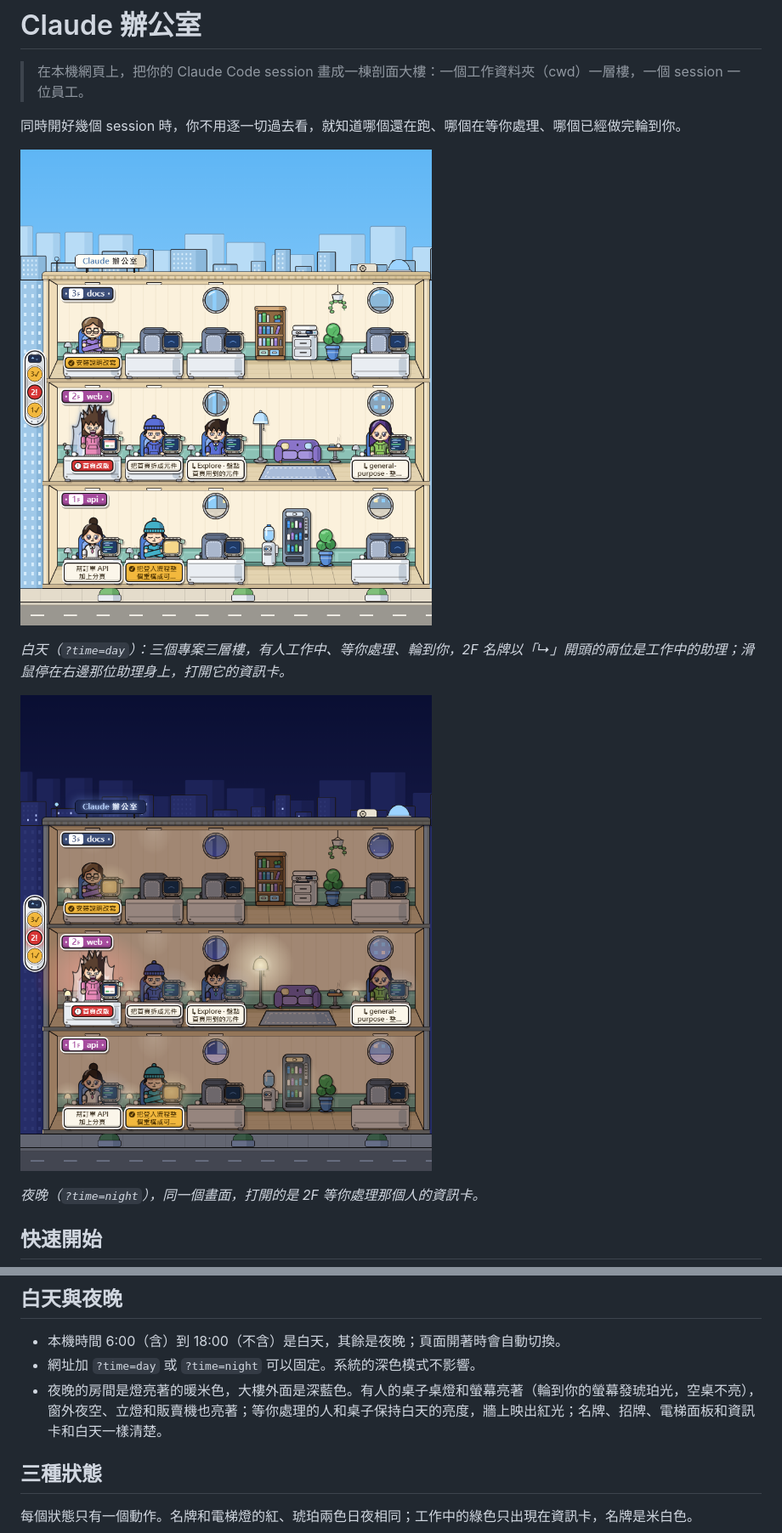
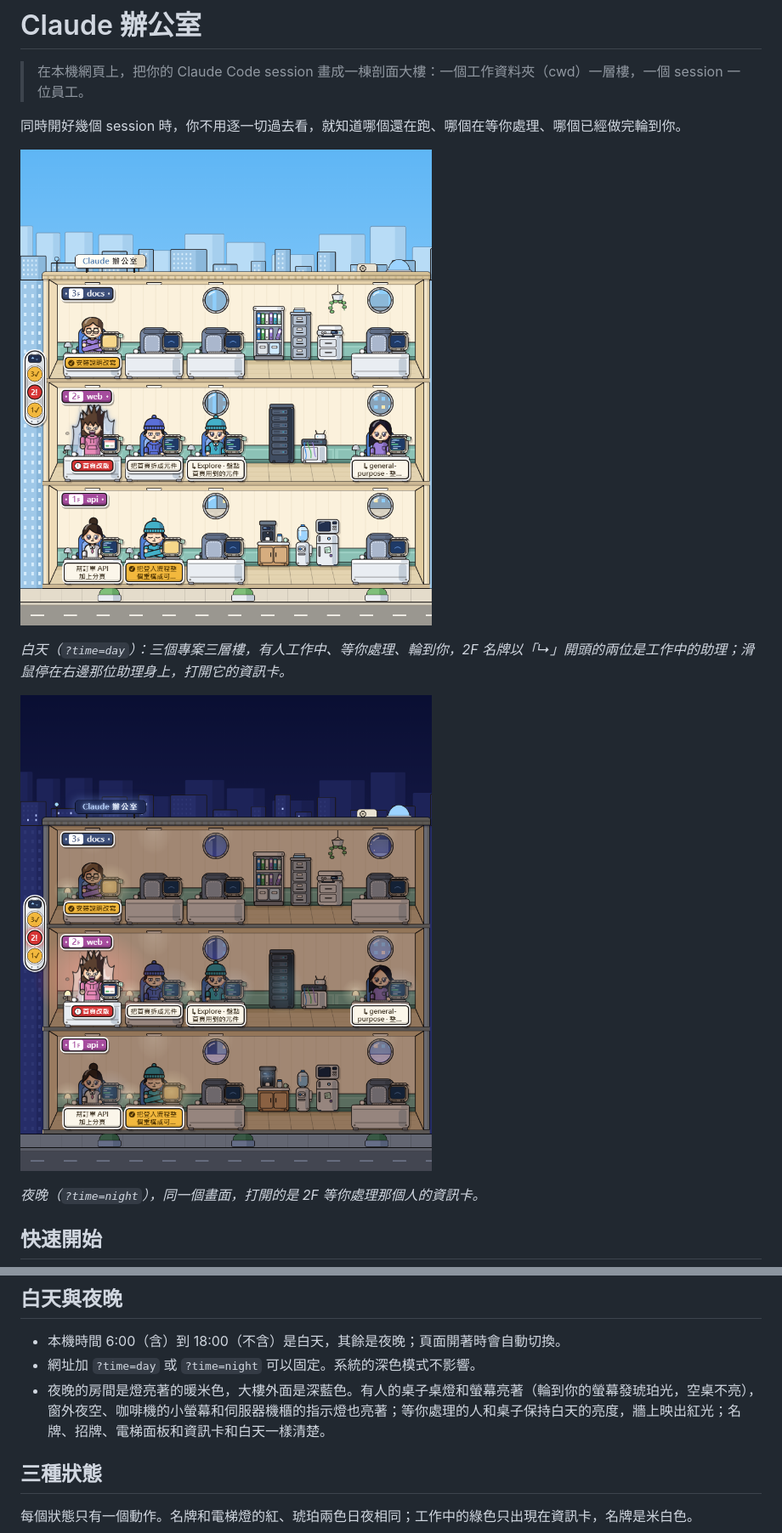
Before and after one commit to DavidQiu23/claude-office, a Markdown page: README.md, 2 parts joined by grey strips. Shown at 85% size. GitHub-like rendering; pictures changed too: docs/images/office-day.png, docs/images/office-night.png.

```diff
--- a/README.md
+++ b/README.md
@@ -115,7 +115,7 @@ npm run simulate -- --loop
 
 - 本機時間 6:00（含）到 18:00（不含）是白天，其餘是夜晚；頁面開著時會自動切換。
 - 網址加 `?time=day` 或 `?time=night` 可以固定。系統的深色模式不影響。
-- 夜晚的房間是燈亮著的暖米色，大樓外面是深藍色。有人的桌子桌燈和螢幕亮著（輪到你的螢幕發琥珀光，空桌不亮），窗外夜空、立燈和販賣機也亮著；等你處理的人和桌子保持白天的亮度，牆上映出紅光；名牌、招牌、電梯面板和資訊卡和白天一樣清楚。
+- 夜晚的房間是燈亮著的暖米色，大樓外面是深藍色。有人的桌子桌燈和螢幕亮著（輪到你的螢幕發琥珀光，空桌不亮），窗外夜空、咖啡機的小螢幕和伺服器機櫃的指示燈也亮著；等你處理的人和桌子保持白天的亮度，牆上映出紅光；名牌、招牌、電梯面板和資訊卡和白天一樣清楚。
 
 ## 三種狀態
 
```
Also changed, not shown: other parts of README.md (+2 -2 lines), DESIGN.md (+4 -4 lines), docs/design.md (+11 -7 lines), 6 other files.
